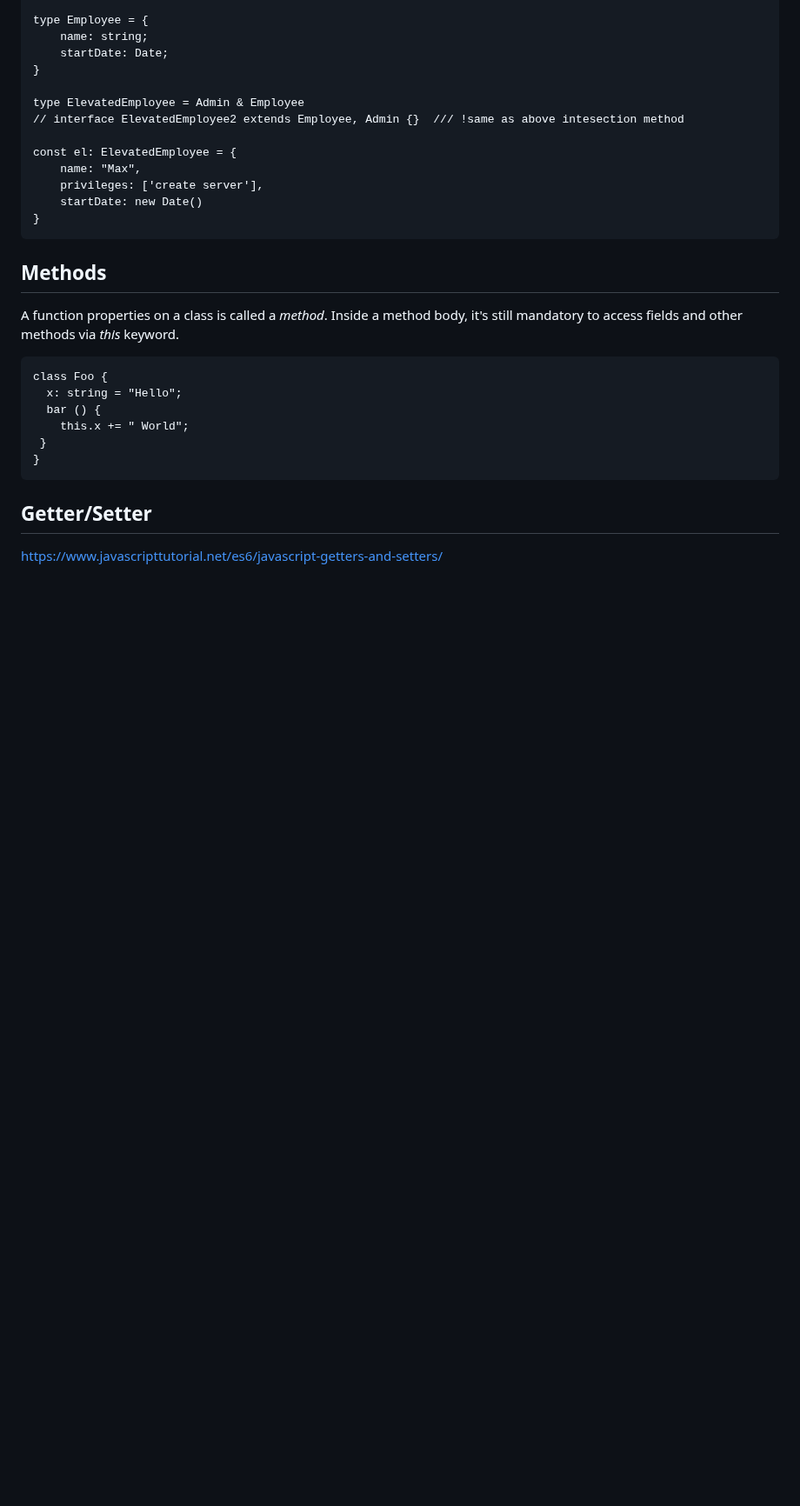
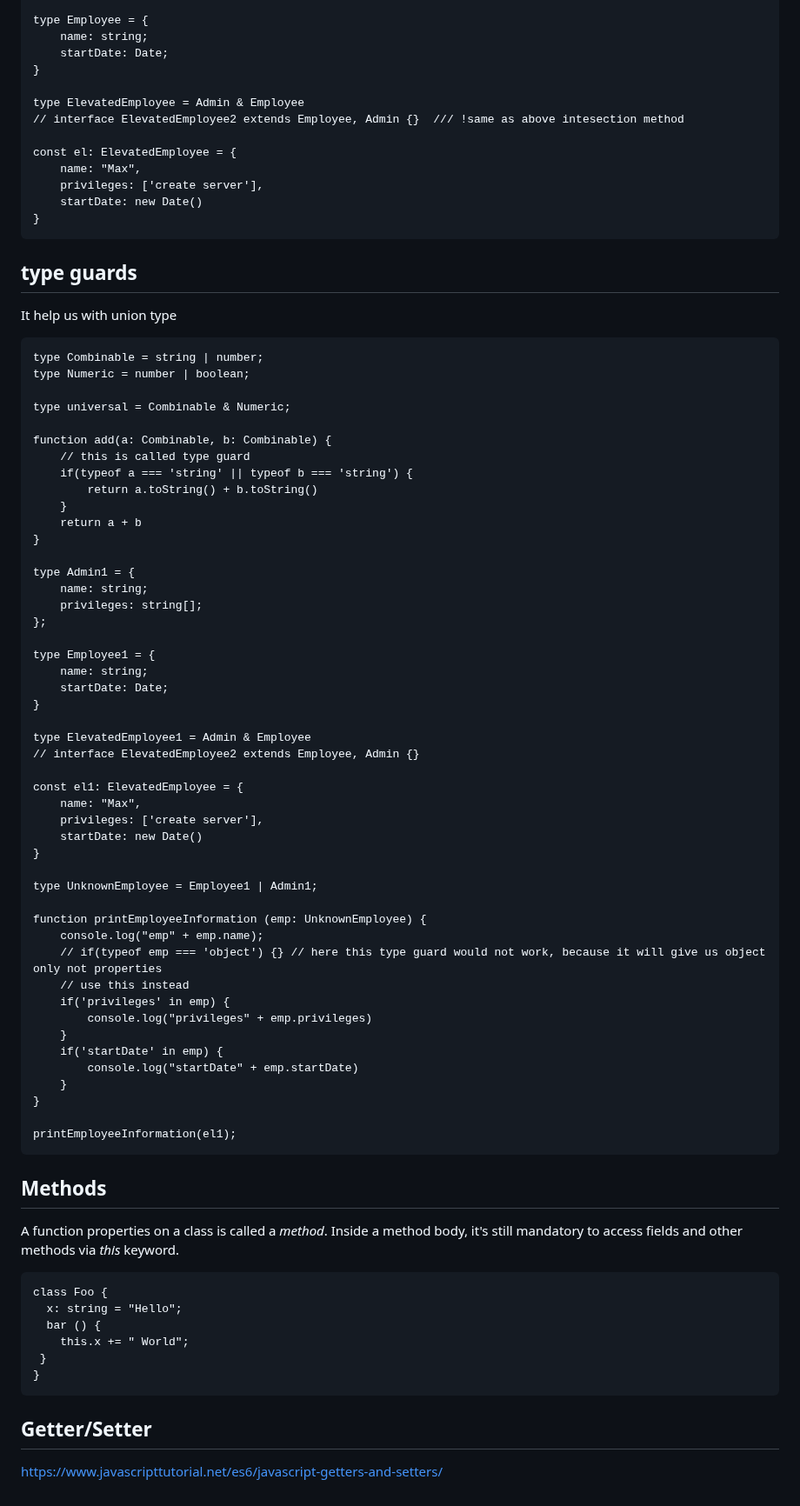
Before and after one commit to Maryam-bit/Learning-Typescript, a Markdown page: Learning-notes/README.md, the part around the change. Shown at 87% size. Drawn GitHub-style; blank space fills up the shorter version.

````diff
--- a/Learning-notes/README.md
+++ b/Learning-notes/README.md
@@ -765,6 +765,61 @@ const el: ElevatedEmployee = {
 
 
 
+## type guards
+It help us with union type
+
+```
+type Combinable = string | number;
+type Numeric = number | boolean;
+
+type universal = Combinable & Numeric;
+
+function add(a: Combinable, b: Combinable) {
+    // this is called type guard
+    if(typeof a === 'string' || typeof b === 'string') {
+        return a.toString() + b.toString()
+    }
+    return a + b
+}
+
+type Admin1 = {
+    name: string;
+    privileges: string[];
+};
+
+type Employee1 = {
+    name: string;
+    startDate: Date;
+}
+
+type ElevatedEmployee1 = Admin & Employee
+// interface ElevatedEmployee2 extends Employee, Admin {}
+
+const el1: ElevatedEmployee = {
+    name: "Max",
+    privileges: ['create server'],
+    startDate: new Date()
+}
+
+type UnknownEmployee = Employee1 | Admin1;
+
+function printEmployeeInformation (emp: UnknownEmployee) {
+    console.log("emp" + emp.name);
+    // if(typeof emp === 'object') {} // here this type guard would not work, because it will give us object only not properties
+    // use this instead
+    if('privileges' in emp) {
+        console.log("privileges" + emp.privileges)
+    }
+    if('startDate' in emp) {
+        console.log("startDate" + emp.startDate)
+    }
+}
+
+printEmployeeInformation(el1);
+```
+
+
+
 ## Methods
 A function properties on a class is called a _method_. Inside a method body, it's still mandatory to access fields and other methods via _this_ keyword.
 ```
````
